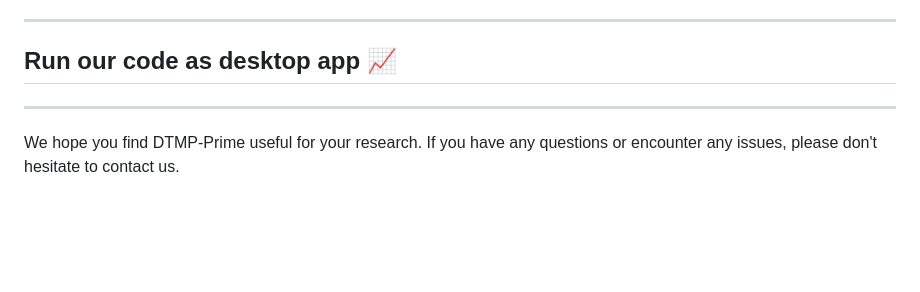
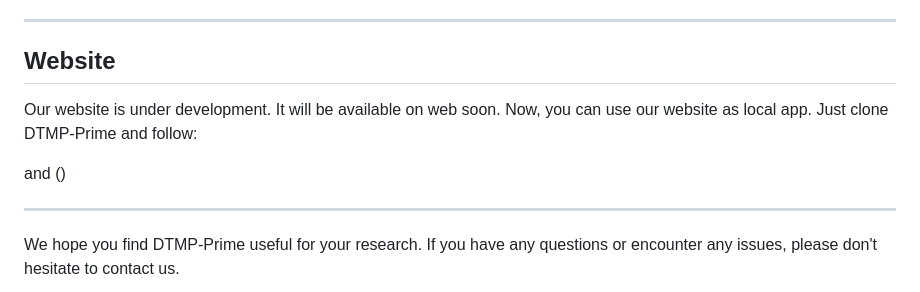
Before and after one commit to alipanahiCRISPR/DTMP-Prime, a Markdown page: README.md, the part around the change. GitHub-like rendering; blank space fills up the shorter version.

```diff
--- a/README.md
+++ b/README.md
@@ -91,8 +91,12 @@ Visualization of DTMP-Prime consists of three steps:
 
 ---
 
-## Run our code as desktop app 📈
+## Website
+Our website is under development. It will be available on web soon. Now, you can use our website as local app. Just clone DTMP-Prime and follow:
 
+
+
+and   ()
 
 
 ---
```
